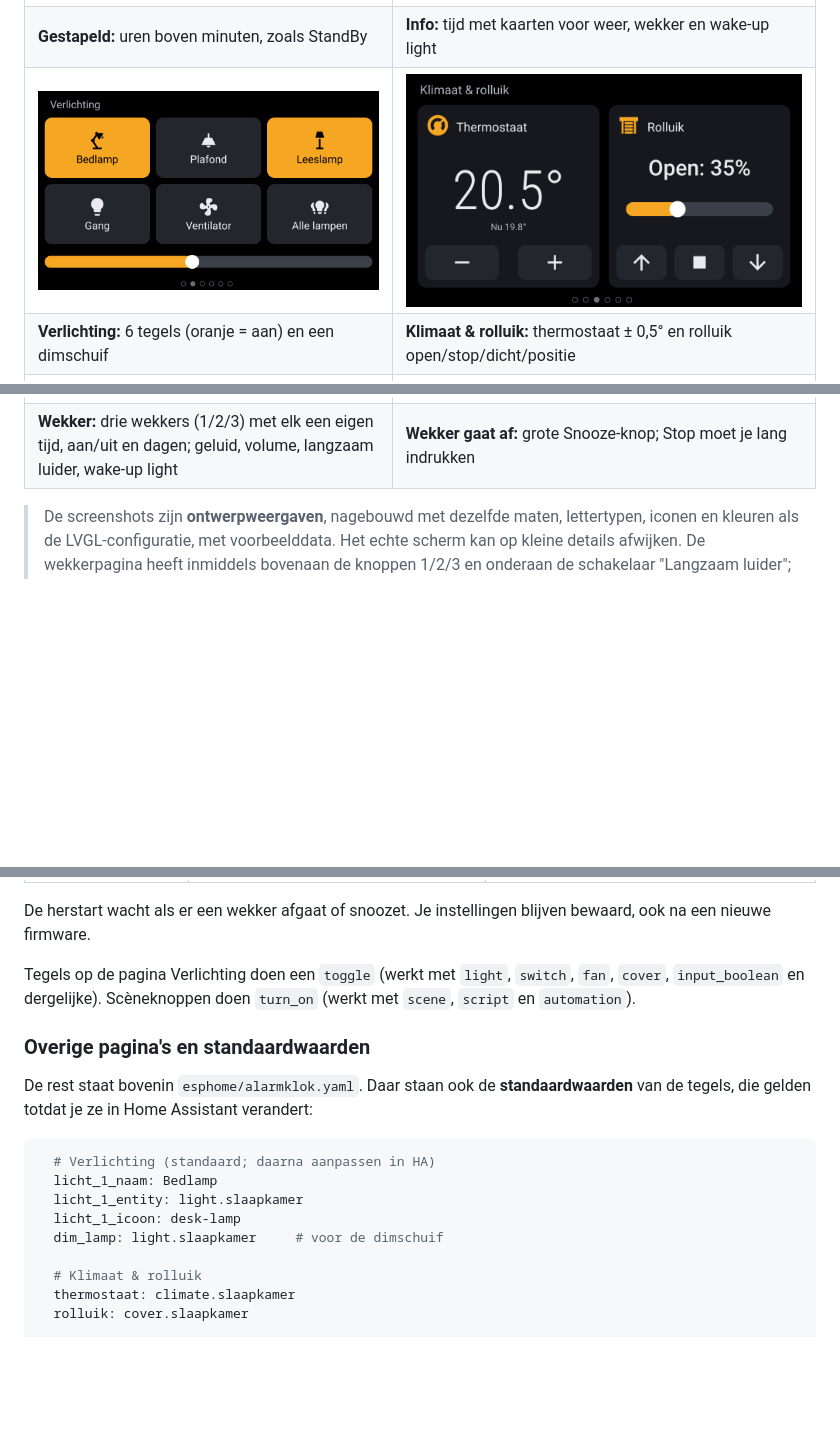
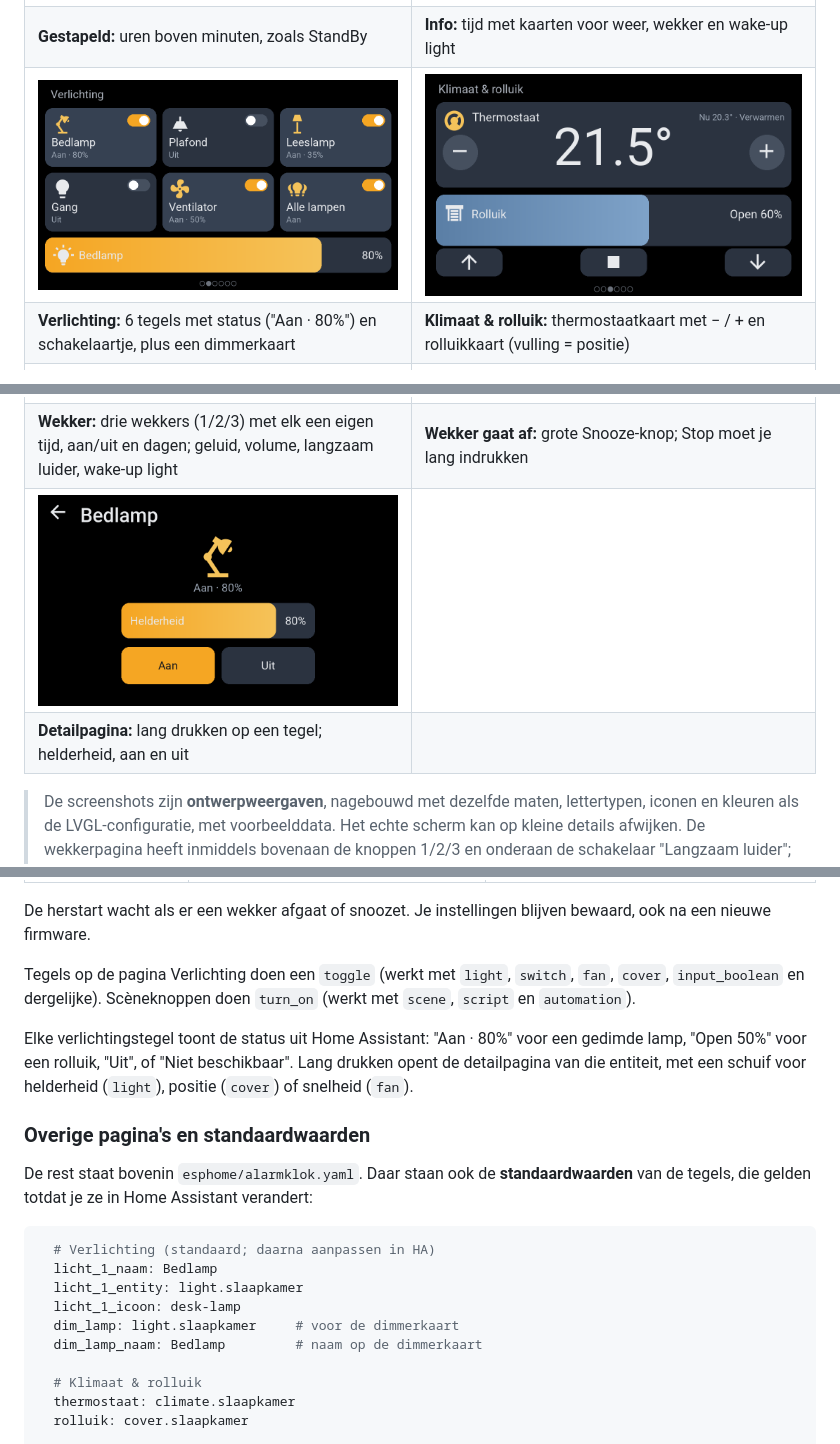
Before and after one commit to Perjan-smul/alarmklok-domotics-controller, a Markdown page: README.md, 3 parts joined by grey strips. Drawn GitHub-style; pictures changed too: docs/screenshots/05-verlichting.png, docs/screenshots/06-klimaat.png, docs/screenshots/12-detail.png (added); blank space fills up the shorter version.

```diff
--- a/README.md
+++ b/README.md
@@ -39,11 +40,13 @@ Assistant kiezen met `select.alarmklok_klokontwerp`.
 | ![Gestapeld](docs/screenshots/03-klok-gestapeld.png) | ![Info](docs/screenshots/04-klok-info.png) |
 | **Gestapeld:** uren boven minuten, zoals StandBy | **Info:** tijd met kaarten voor weer, wekker en wake-up light |
 | ![Verlichting](docs/screenshots/05-verlichting.png) | ![Klimaat](docs/screenshots/06-klimaat.png) |
-| **Verlichting:** 6 tegels (oranje = aan) en een dimschuif | **Klimaat & rolluik:** thermostaat ± 0,5° en rolluik open/stop/dicht/positie |
+| **Verlichting:** 6 tegels met status ("Aan · 80%") en schakelaartje, plus een dimmerkaart | **Klimaat & rolluik:** thermostaatkaart met − / + en rolluikkaart (vulling = positie) |
 | ![Muziek](docs/screenshots/07-muziek.png) | ![Scènes](docs/screenshots/08-scenes.png) |
 | **Muziek:** wat er speelt, bediening, volume en 3 radiozenders | **Scènes:** 6 knoppen voor scènes en scripts |
 | ![Wekker](docs/screenshots/09-wekker.png) | ![Wekker gaat af](docs/screenshots/10-wekker-gaat-af.png) |
 | **Wekker:** drie wekkers (1/2/3) met elk een eigen tijd, aan/uit en dagen; geluid, volume, langzaam luider, wake-up light | **Wekker gaat af:** grote Snooze-knop; Stop moet je lang indrukken |
+| ![Detailpagina](docs/screenshots/12-detail.png) | |
+| **Detailpagina:** lang drukken op een tegel; helderheid, aan en uit | |
 
 > De screenshots zijn **ontwerpweergaven**, nagebouwd met dezelfde maten,
 > lettertypen, iconen en kleuren als de LVGL-configuratie, met voorbeelddata.
@@ -312,6 +316,11 @@ Tegels op de pagina Verlichting doen een `toggle` (werkt met `light`,
 `switch`, `fan`, `cover`, `input_boolean` en dergelijke). Scèneknoppen doen
 `turn_on` (werkt met `scene`, `script` en `automation`).
 
+Elke verlichtingstegel toont de status uit Home Assistant: "Aan · 80%" voor
+een gedimde lamp, "Open 50%" voor een rolluik, "Uit", of "Niet beschikbaar".
+Lang drukken opent de detailpagina van die entiteit, met een schuif voor
+helderheid (`light`), positie (`cover`) of snelheid (`fan`).
+
 ### Overige pagina's en standaardwaarden
 
 De rest staat bovenin `esphome/alarmklok.yaml`. Daar staan ook de
@@ -323,7 +332,8 @@ verandert:
   licht_1_naam: Bedlamp
   licht_1_entity: light.slaapkamer
   licht_1_icoon: desk-lamp
-  dim_lamp: light.slaapkamer     # voor de dimschuif
+  dim_lamp: light.slaapkamer     # voor de dimmerkaart
+  dim_lamp_naam: Bedlamp         # naam op de dimmerkaart
 
   # Klimaat & rolluik
   thermostaat: climate.slaapkamer
```
Also changed, not shown: other parts of README.md (+2 -0 lines), 13 other files.
